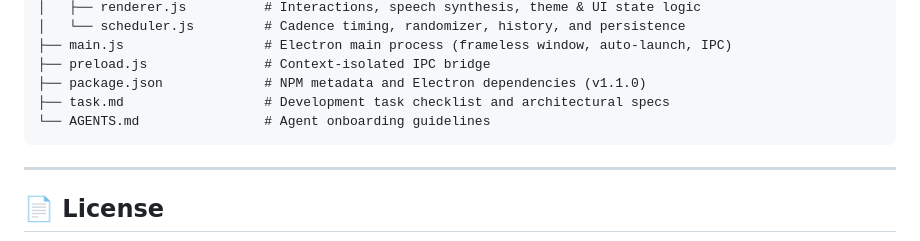
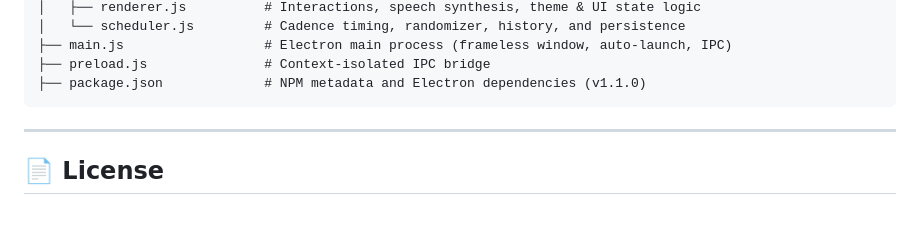
Before and after one commit to juleohermanto/RadHanyu, a Markdown page: README.md, the part around the change. GitHub-like rendering; blank space fills up the shorter version.

````diff
--- a/README.md
+++ b/README.md
@@ -114,8 +114,6 @@ RadHanyu/
 ├── main.js                  # Electron main process (frameless window, auto-launch, IPC)
 ├── preload.js               # Context-isolated IPC bridge
 ├── package.json             # NPM metadata and Electron dependencies (v1.1.0)
-├── task.md                  # Development task checklist and architectural specs
-└── AGENTS.md                # Agent onboarding guidelines
 ```
 
 ---
````
